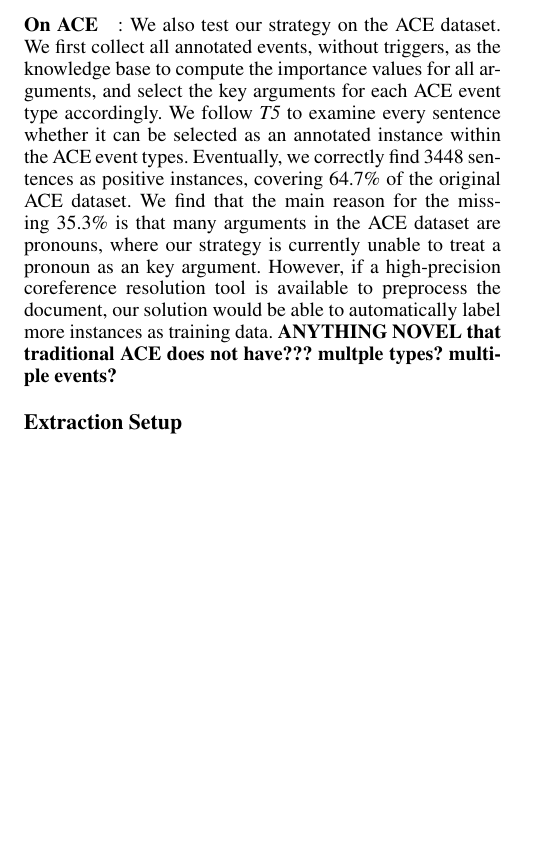
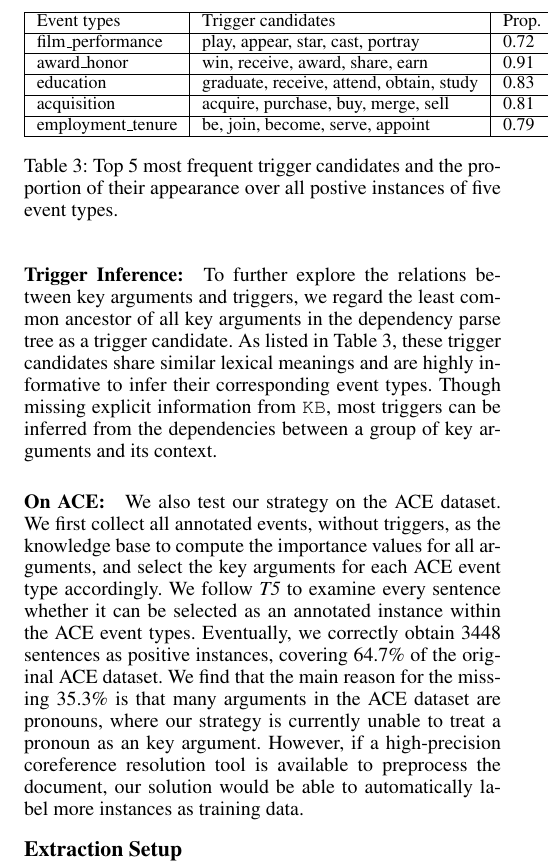
Before and after one commit to chrsitinass/ee_submission, a LaTeX paper (submission.tex, which reads Experiments.tex): part of one column of page 6 of 9, cut at the place of the change, the shorter picture padded with empty space. Compiled offline with pdfLaTeX.

Commit message:
experiment: trigger inference

```diff
--- a/Experiments.tex
+++ b/Experiments.tex
@@ -67,19 +67,35 @@
 %%%% containing 7,180 sentences, containing 7,394 events and 25,840 arguments. We then randomly select 4,800 sentences for training and 1,180 sentences as test set, and the rest 1,200 sentences for validation.
 %We first manually evaluate the quality of our test set and then regard the automatically generated data as gold standard and evaluate our model accordingly. Next, we manually evaluate a subset of events detected by our model and analyze the differences with regards to the automatic evaluation. Finally, we conduct evaluation on a smaller dataset constructed according to Wikipedia tables and articles.
 
+\paragraph{Trigger Inference:} To further explore the relations between key arguments and triggers, we regard the least common ancestor of all key arguments in the dependency parse tree as a trigger candidate. As listed in Table~\ref{freqTriggers}, these trigger candidates share similar lexical meanings and are highly informative to infer their corresponding event types. Though missing explicit information from \KB, most triggers can be inferred from the dependencies between a group of key arguments and its context.
 
-\paragraph{On ACE}: We also test our strategy on the ACE dataset.
+\begin{table}
+	\small
+	\centering
+	\begin{tabular}{|l|l|l|} \hline
+		Event types & Trigger candidates & Prop. \\ \hline
+		film\_performance & play, appear, star, cast, portray & 0.72 \\ \hline
+		award\_honor & win, receive, award, share, earn & 0.91 \\ \hline
+		education & graduate, receive, attend, obtain, study & 0.83 \\ \hline
+		acquisition & acquire, purchase, buy, merge, sell & 0.81 \\ \hline
+		employment\_tenure & be, join, become, serve, appoint & 0.79 \\ \hline
+	\end{tabular}
+	\caption{Top 5 most frequent trigger candidates and the proportion of their appearance over all postive instances of five event types.}
+	\label{freqTriggers}
+\end{table}
+
+\paragraph{On ACE:} We also test our strategy on the ACE dataset.
 We first collect all annotated events, without triggers, as the knowledge base
 to compute the importance values for all arguments, and select the key arguments
 for each ACE event type accordingly.  We follow \textit{T5} to examine every sentence
 whether it can be selected as an annotated instance within the ACE event types.
-Eventually, we correctly find 3448 sentences as positive instances, covering
+Eventually, we correctly obtain 3448 sentences as positive instances, covering
 64.7\% of the original ACE dataset.  We find that the main reason for the
 missing 35.3\% is that many arguments in the ACE dataset are pronouns,
 where our strategy is currently unable to treat a pronoun as an key argument. However,
 if a high-precision coreference resolution tool is available to preprocess the document,
 our solution would be able to automatically label more instances as training data.
-\textbf{ANYTHING NOVEL that traditional ACE does not have??? multple types? multiple events?}
+% \textbf{ANYTHING NOVEL that traditional ACE does not have??? multple types? multiple events?}
 
  \subsection{Extraction Setup}\label{sec:evalevent}
 Next, we evaluate our event extractor on the collected datasets,
```
Also changed, not shown: submission.pdf, Experiments.tex (2 more changed lines).
